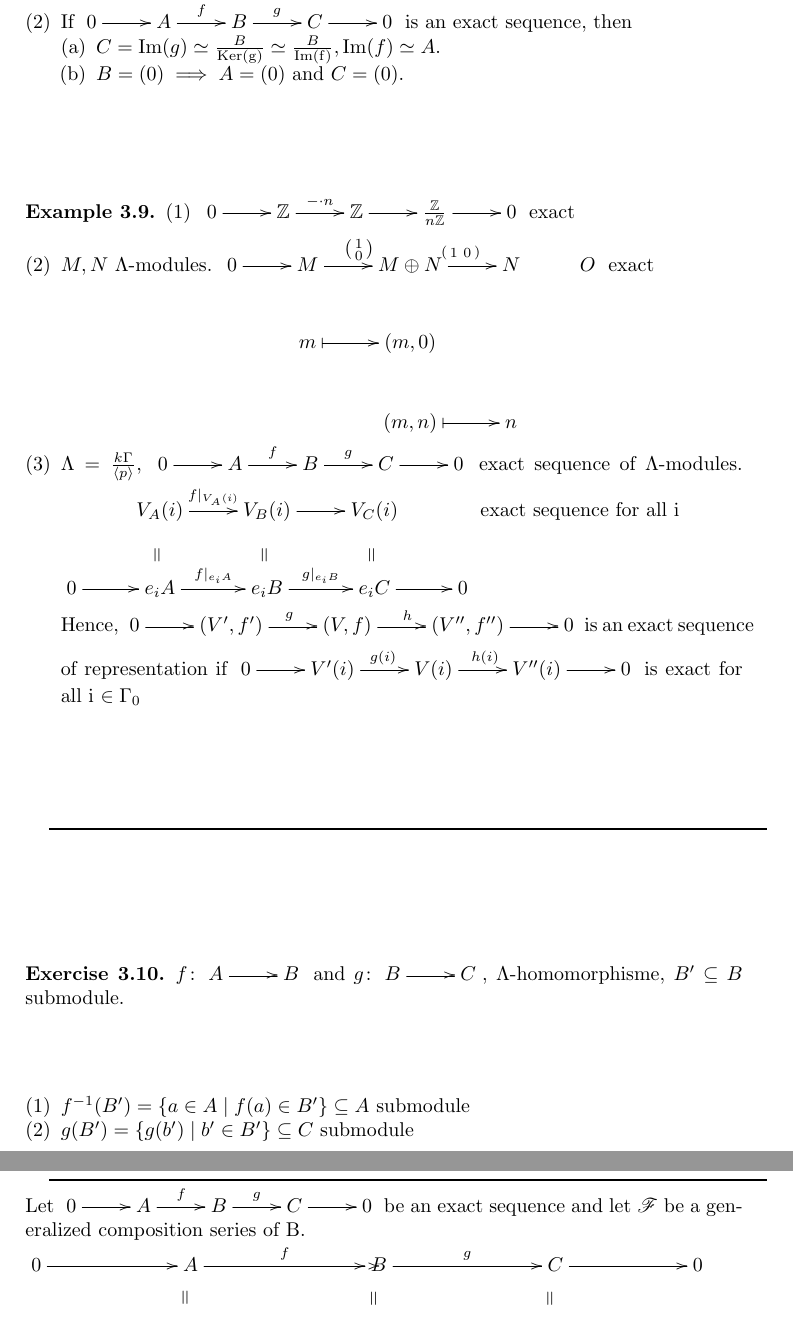
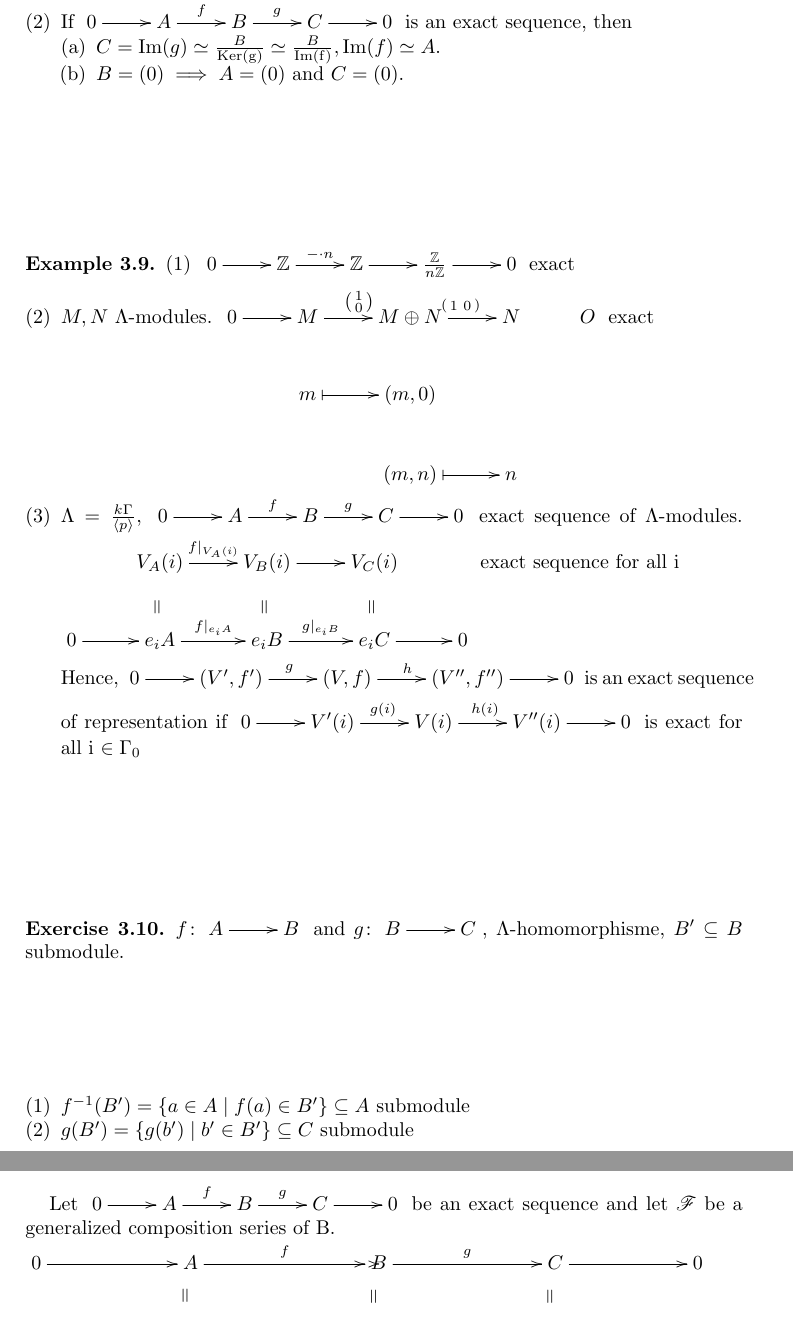
Before and after one commit to sunnyquiver/lecture-notes-ma3203, a LaTeX paper (lecture-notes.tex, which reads page16-20.tex): two parts of pages 18 and 19 of 20, joined at a grey line, cut so that both start at the same text. Compiled offline with pdfLaTeX.

Commit message:
liten endring
Tatt bort strek

```diff
--- a/page16-20.tex
+++ b/page16-20.tex
@@ -190,7 +190,7 @@ Hence, 	$\xymatrix{0 \ar[r] & (V',f')\ar[r]^g & (V,f)\ar[r]^h & (V'',f'') \ar[r]
 
 	\end{enumerate}
 \end{exam}
-\rule{\textwidth}{1pt}\\
+
 \begin{exer}
 		$f\colon\xymatrix{A\ar[r] & B}$ and $g\colon\xymatrix{B\ar[r] & C}$, $\Lambda$-homomorphisme, $B' \subseteq B$ submodule.
 		\begin{enumerate}[(1)]
@@ -198,7 +198,7 @@ Hence, 	$\xymatrix{0 \ar[r] & (V',f')\ar[r]^g & (V,f)\ar[r]^h & (V'',f'') \ar[r]
 			\item $g(B')= \{ g(b')\mid b'\in B'\}\subseteq C$ submodule
 		\end{enumerate}
 \end{exer}
-\rule{\textwidth}{1pt}\\
+
 Let $\xymatrix{0 \ar[r] & A\ar[r]^f & B\ar[r]^g & C \ar[r] & 0}$ be an exact sequence and let $\mathscr{F}$ be a generalized composition series of B.\\
 $\xymatrix
 {
```
